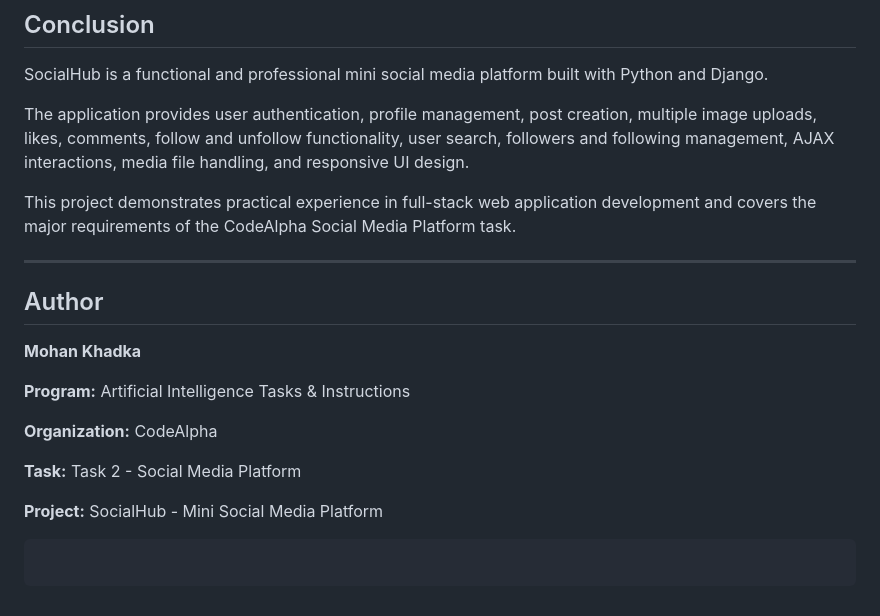
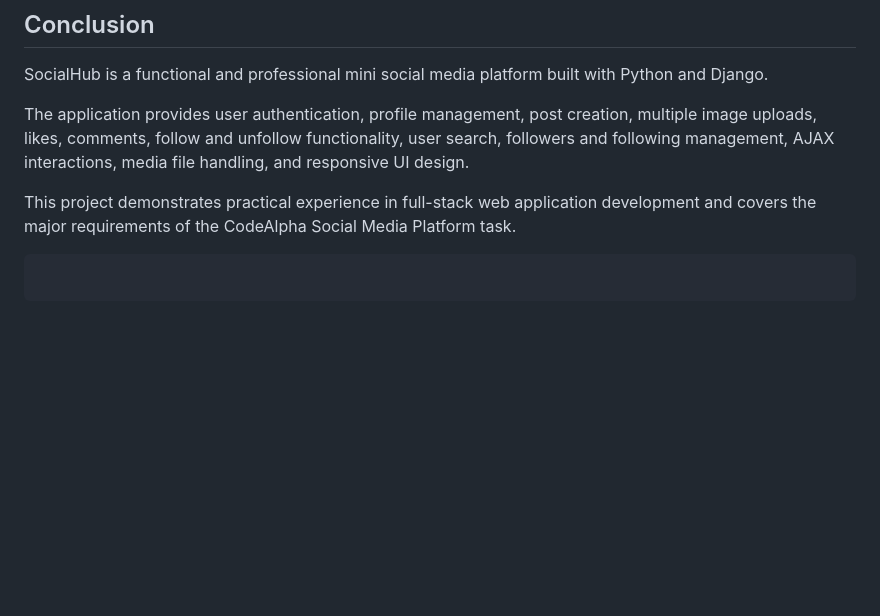
Before and after one commit to Madan-Khadka/CodeAlpha_Social-Media-Platform, a Markdown page: README.md, the part around the change. GitHub-like rendering; blank space fills up the shorter version.

Commit message:
Remove author and project details from README
Removed author information and project details from README.

````diff
--- a/README.md
+++ b/README.md
@@ -826,19 +826,7 @@ The application provides user authentication, profile management, post creation,
 
 This project demonstrates practical experience in full-stack web application development and covers the major requirements of the CodeAlpha Social Media Platform task.
 
----
 
-## Author
-
-**Mohan Khadka**
-
-**Program:** Artificial Intelligence Tasks & Instructions
-
-**Organization:** CodeAlpha
-
-**Task:** Task 2 - Social Media Platform
-
-**Project:** SocialHub - Mini Social Media Platform
 
 ```
 ```
````
